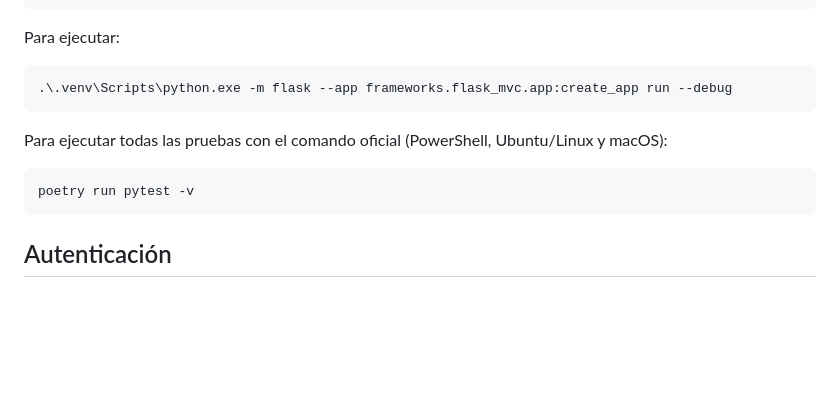
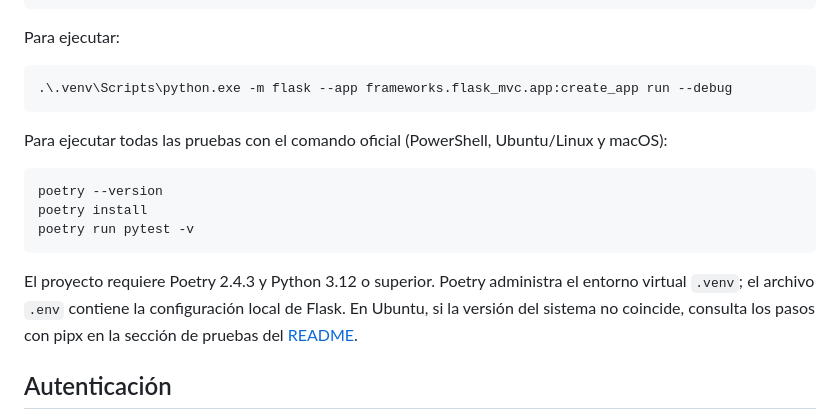
Before and after one commit to MoisesCcaso/ChambeaYa, a Markdown page: BACKEND.md, the part around the change. Drawn GitHub-style; blank space fills up the shorter version.

````diff
--- a/BACKEND.md
+++ b/BACKEND.md
@@ -23,8 +23,15 @@ Para ejecutar todas las pruebas con el comando oficial (PowerShell, Ubuntu/Linux
 y macOS):
 
 ```sh
+poetry --version
+poetry install
 poetry run pytest -v
 ```
+
+El proyecto requiere Poetry 2.4.3 y Python 3.12 o superior. Poetry administra
+el entorno virtual `.venv`; el archivo `.env` contiene la configuración local
+de Flask. En Ubuntu, si la versión del sistema no coincide, consulta los pasos
+con pipx en la sección de pruebas del [README](README.md#10-pruebas).
 
 ## Autenticación
 
````
Also changed, not shown: .docs/11-reportes-y-entrega.md (+14 -11 lines), README.md (+28 -1 lines).
